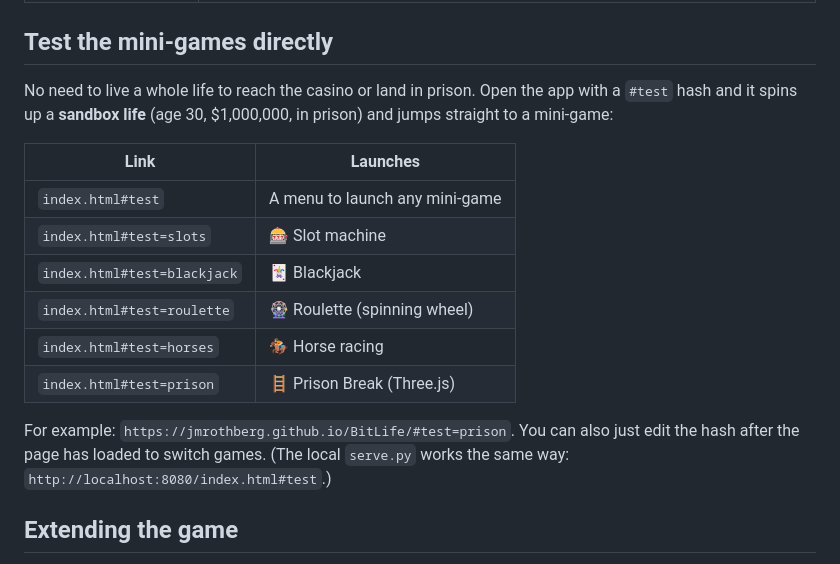
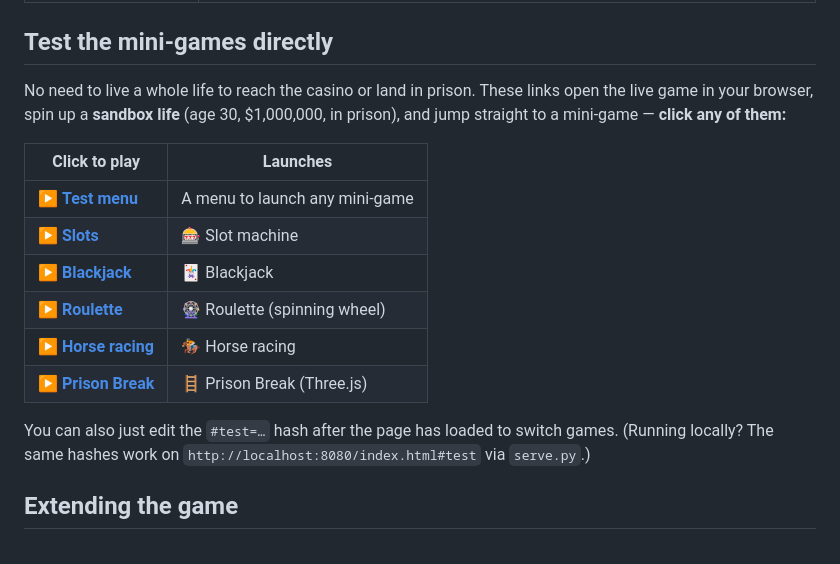
Before and after one commit to jmrothberg/BitLife, a Markdown page: README.md, the part around the change. GitHub-like rendering.

Commit message:
README: make the mini-game test links clickable (open the live site)
Turn the #test deep-links into clickable links to the deployed GitHub Pages
URL so they open straight in the browser — no copy-paste, no localhost/bash
needed. One row per game (menu/slots/blackjack/roulette/horses/prison).

```diff
--- a/README.md
+++ b/README.md
@@ -146,22 +146,21 @@ http://localhost:8080/index.html
 
 ## Test the mini-games directly
 
-No need to live a whole life to reach the casino or land in prison. Open the app with a
-`#test` hash and it spins up a **sandbox life** (age 30, $1,000,000, in prison) and jumps
-straight to a mini-game:
+No need to live a whole life to reach the casino or land in prison. These links open the
+live game in your browser, spin up a **sandbox life** (age 30, $1,000,000, in prison), and
+jump straight to a mini-game — **click any of them:**
 
-| Link | Launches |
+| Click to play | Launches |
 |------|----------|
-| `index.html#test` | A menu to launch any mini-game |
-| `index.html#test=slots` | 🎰 Slot machine |
-| `index.html#test=blackjack` | 🃏 Blackjack |
-| `index.html#test=roulette` | 🎡 Roulette (spinning wheel) |
-| `index.html#test=horses` | 🏇 Horse racing |
-| `index.html#test=prison` | 🪜 Prison Break (Three.js) |
+| ▶ [**Test menu**](https://jmrothberg.github.io/BitLife/#test) | A menu to launch any mini-game |
+| ▶ [**Slots**](https://jmrothberg.github.io/BitLife/#test=slots) | 🎰 Slot machine |
+| ▶ [**Blackjack**](https://jmrothberg.github.io/BitLife/#test=blackjack) | 🃏 Blackjack |
+| ▶ [**Roulette**](https://jmrothberg.github.io/BitLife/#test=roulette) | 🎡 Roulette (spinning wheel) |
+| ▶ [**Horse racing**](https://jmrothberg.github.io/BitLife/#test=horses) | 🏇 Horse racing |
+| ▶ [**Prison Break**](https://jmrothberg.github.io/BitLife/#test=prison) | 🪜 Prison Break (Three.js) |
 
-For example: `https://jmrothberg.github.io/BitLife/#test=prison`. You can also just edit the
-hash after the page has loaded to switch games. (The local `serve.py` works the same way:
-`http://localhost:8080/index.html#test`.)
+You can also just edit the `#test=…` hash after the page has loaded to switch games. (Running
+locally? The same hashes work on `http://localhost:8080/index.html#test` via `serve.py`.)
 
 ## Extending the game
 
```
